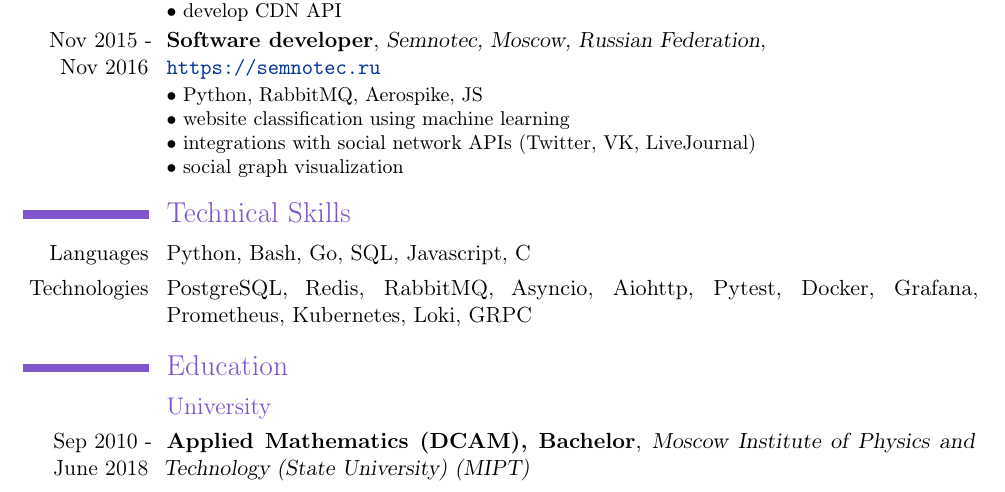
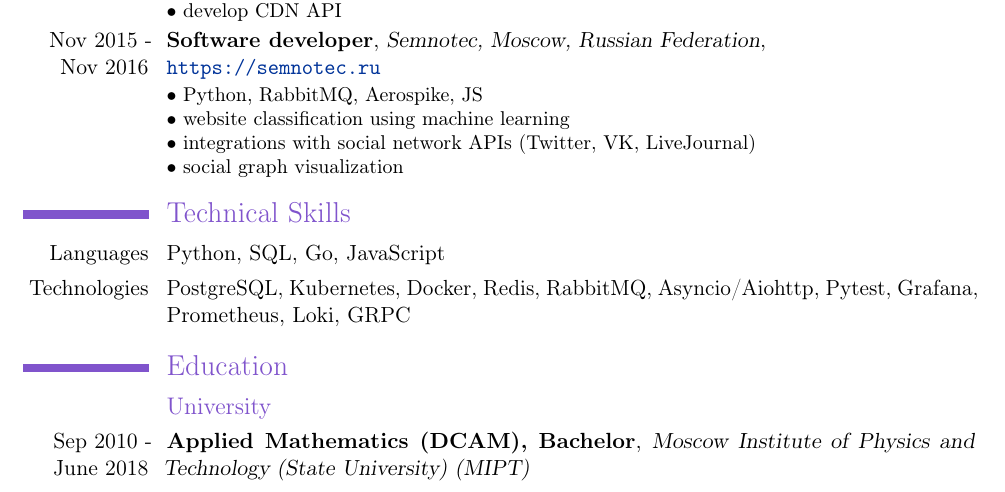
Before and after one commit to aleksandr-kiriushin/cv, a LaTeX CV (cv.tex): part of the page, cut so that both start at the same text. Compiled offline with pdfLaTeX.

Commit message:
Adjust list of languages and technologies

```diff
--- a/cv.tex
+++ b/cv.tex
@@ -70,10 +70,26 @@
 
 \section{Technical Skills}
 \cvline
-  {Languages}{Python, Bash, Go, SQL, Javascript, C}
+  {Languages}{
+    Python,
+    SQL,
+    Go,
+    JavaScript
+  }
 \cvline
-  {Technologies}{PostgreSQL, Redis, RabbitMQ, Asyncio, Aiohttp, Pytest,
-    Docker, Grafana, Prometheus, Kubernetes, Loki, GRPC}
+  {Technologies}{
+    PostgreSQL,
+    Kubernetes,
+    Docker,
+    Redis,
+    RabbitMQ,
+    Asyncio/Aiohttp,
+    Pytest,
+    Grafana,
+    Prometheus,
+    Loki,
+    GRPC
+  }
 
 \section{Education}
   \subsection{University}
```
